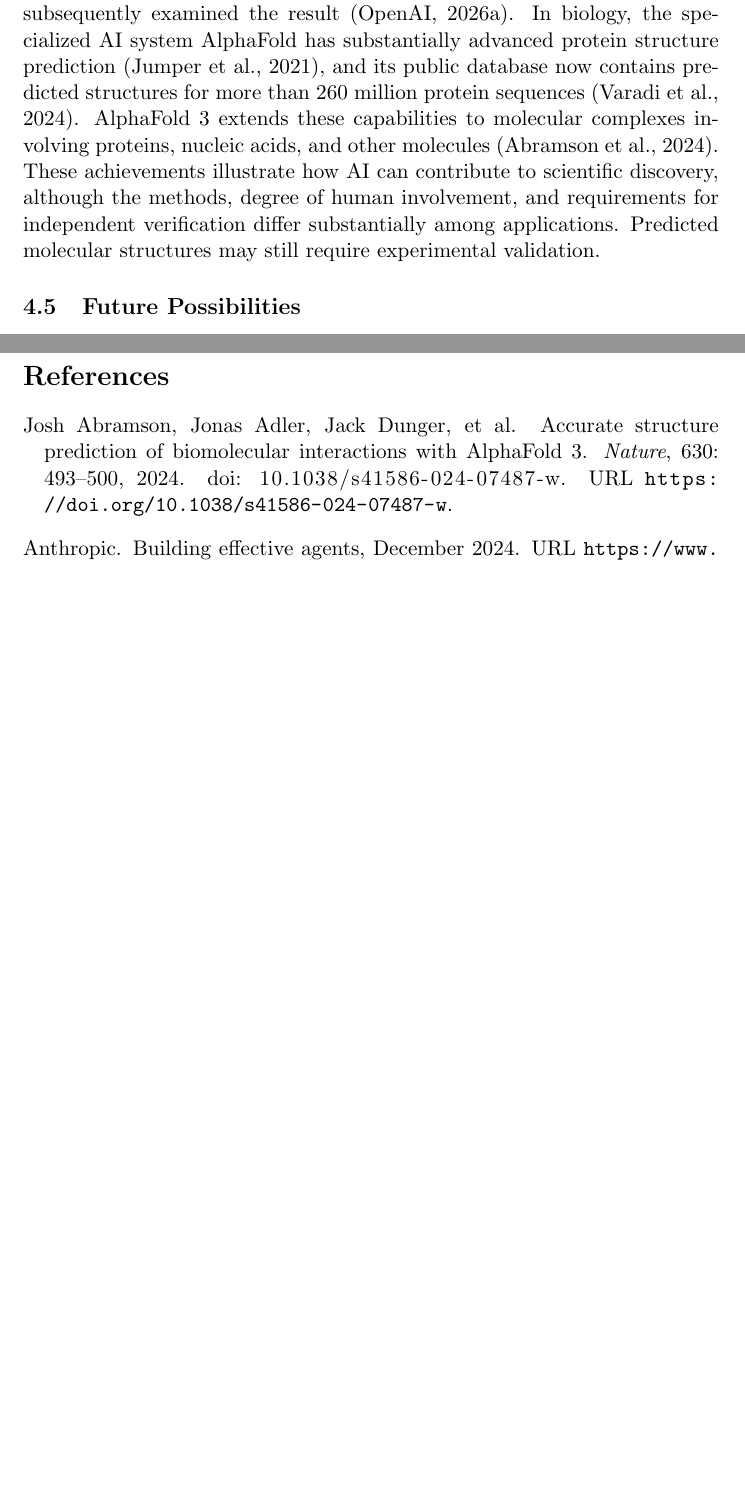
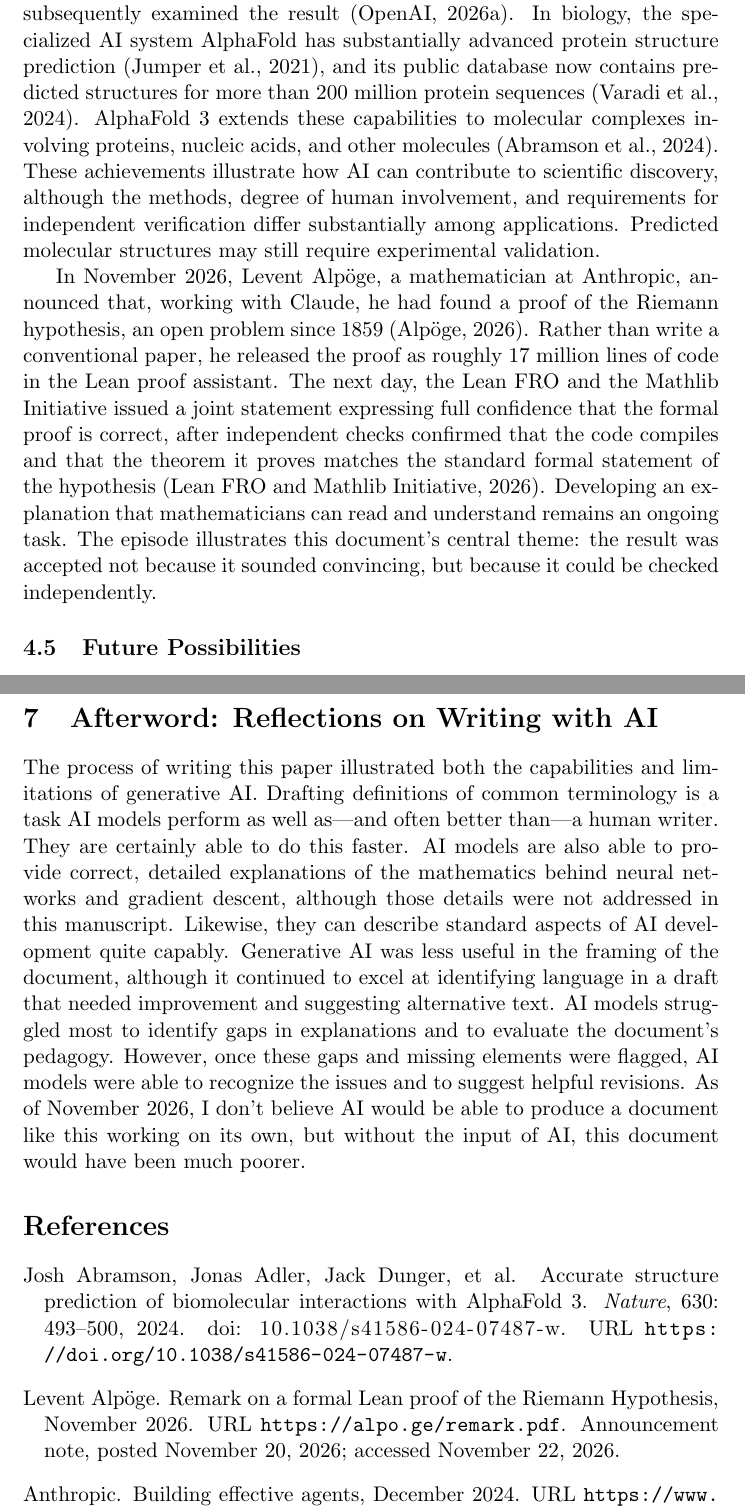
Before and after one commit to gregorywanderson/ai_fundamentals, a LaTeX paper (ai_fundamentals.tex): two parts of pages 24 and 29 of 36 before the commit and two parts of pages 25 and 31 of 37 after it, joined at a grey line, cut so that both start at the same text, the shorter picture padded with empty space. Compiled offline with pdfLaTeX.

Commit message:
Add files via upload
updated draft

```diff
--- a/ai_fundamentals.tex
+++ b/ai_fundamentals.tex
@@ -5,6 +5,7 @@
 \usepackage{tikz}
 \usepackage{graphicx}
 \usetikzlibrary{arrows.meta,positioning,calc}
+\usepackage{ccicons}
 
 % 2. Lists & Text Formatting
 \usepackage{enumitem}
@@ -38,11 +39,15 @@
     \large How AI Works, How It Is Changing, and How to Evaluate It\\
     \textit{A Primer for Faculty and Staff}%
   \footnote{
-  AI applications (ChatGPT, Claude, and Gemini) assisted with brainstorming, drafting, editing, and developing illustrations. The document's conceptual framing, selection of examples, fact checking, and substantive revisions were directed by the author, who retains responsibility for all of its content.}
+  AI applications (ChatGPT, Claude, and Gemini) assisted with brainstorming, drafting, editing, and developing illustrations. The document's conceptual framing, selection of examples, fact checking, and substantive revisions were directed by the author, who retains responsibility for all of its content.
+  For reflections on the AI-assisted writing process, see Section~\ref{sec:afterword}.}
 }
 
 \author{
-    Gregory Anderson\\
+    Gregory Anderson\thanks{Licensed under \ccbysa
+  \href{https://creativecommons.org/licenses/by-sa/4.0/}{CC BY-SA 4.0}.
+  Source files and latest version:
+  \url{https://github.com/gregorywanderson/ai_fundamentals}.}\\
     {\small Department of Physics}\\
     {\small Northeastern Illinois University}
 }
@@ -828,7 +834,23 @@ Source: METR \citep{METR2026TimeHorizons}.}
 \subsection{AI in Scientific Research}
 
 AI systems have demonstrated capabilities that extend well beyond generating text and images. In mathematics, a 2026 OpenAI reasoning model disproved a longstanding conjecture in discrete geometry; mathematicians subsequently examined the result \citep{OpenAI2026Geometry}.
-In biology, the specialized AI system \href{https://alphafold.com/}{AlphaFold} has substantially advanced protein structure prediction \citep{Jumper2021AlphaFold}, and its public database now contains predicted structures for more than 260 million protein sequences \citep{Varadi2024AlphaFoldDB}. AlphaFold 3 extends these capabilities to molecular complexes involving proteins, nucleic acids, and other molecules \citep{Abramson2024AlphaFold3}. These achievements illustrate how AI can contribute to scientific discovery, although the methods, degree of human involvement, and requirements for independent verification differ substantially among applications. Predicted molecular structures may still require experimental validation.
+In biology, the specialized AI system \href{https://alphafold.com/}{AlphaFold} has substantially advanced protein structure prediction \citep{Jumper2021AlphaFold}, and its public database now contains predicted structures for more than 200 million protein sequences \citep{Varadi2024AlphaFoldDB}. AlphaFold 3 extends these capabilities to molecular complexes involving proteins, nucleic acids, and other molecules \citep{Abramson2024AlphaFold3}. These achievements illustrate how AI can contribute to scientific discovery, although the methods, degree of human involvement, and requirements for independent verification differ substantially among applications. Predicted molecular structures may still require experimental validation.
+
+In November 2026, Levent Alpöge, a mathematician at Anthropic,
+announced that, working with Claude, he had found a proof of the
+Riemann hypothesis, an open problem since 1859
+\citep{Alpoge2026RH}. Rather than write a conventional paper, he
+released the proof as roughly 17 million lines of code in the
+Lean proof assistant. The next day, the Lean FRO and the Mathlib
+Initiative issued a joint statement expressing full confidence
+that the formal proof is correct, after independent checks
+confirmed that the code compiles and that the theorem it proves
+matches the standard formal statement of the hypothesis
+\citep{LeanFRO2026RH}. Developing an explanation that
+mathematicians can read and understand remains an ongoing task.
+The episode illustrates this document's central theme: the result
+was accepted not because it sounded convincing, but because it
+could be checked independently.
 
 \subsection{Future Possibilities}
 
@@ -1042,7 +1065,21 @@ A foundational academic treatment of foundation models, their capabilities, limi
 \paragraph{OECD -- Explanatory Memorandum on the Updated OECD Definition of an AI System (2024)}
   An accessible reference for understanding how AI systems are defined and why the boundaries of the term can be difficult to establish \citep{OECD2024AIDefinition}.
 
+\clearpage
+\section{Afterword: Reflections on Writing with AI}\label{sec:afterword}
 
+The process of writing this paper illustrated both the capabilities and limitations of generative AI.
+Drafting definitions of common terminology is a task AI models perform as well as---and often better than---a human writer. They are certainly able to do this faster.
+AI models are also able to provide correct, detailed explanations of the mathematics behind neural networks and
+gradient descent, although those details were not addressed in this manuscript.  Likewise, they can
+describe standard aspects of AI development quite capably.
+Generative AI was less useful in the framing of the document, although it continued to excel at
+identifying language in a draft that needed improvement and suggesting alternative text.
+AI models struggled most to identify gaps in explanations and to evaluate the document's pedagogy.
+However, once these gaps and missing elements were flagged, AI models
+were able to recognize the issues and to suggest helpful revisions.
+As of November 2026, I don't believe AI would be able to produce a document like
+this working on its own, but without the input of AI, this document would have been much poorer.
 
 
 %\nocite{*}
```
Also changed, not shown: ai_fundamentals.tex (43 more changed lines).
